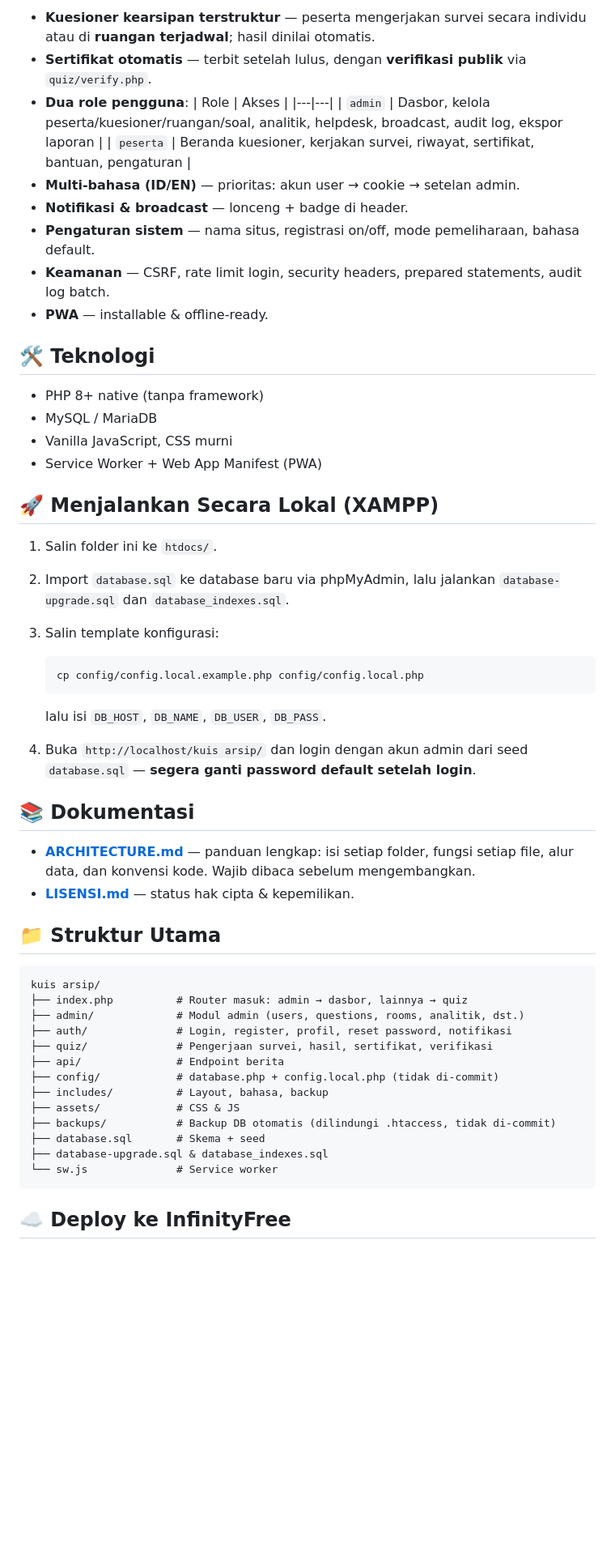
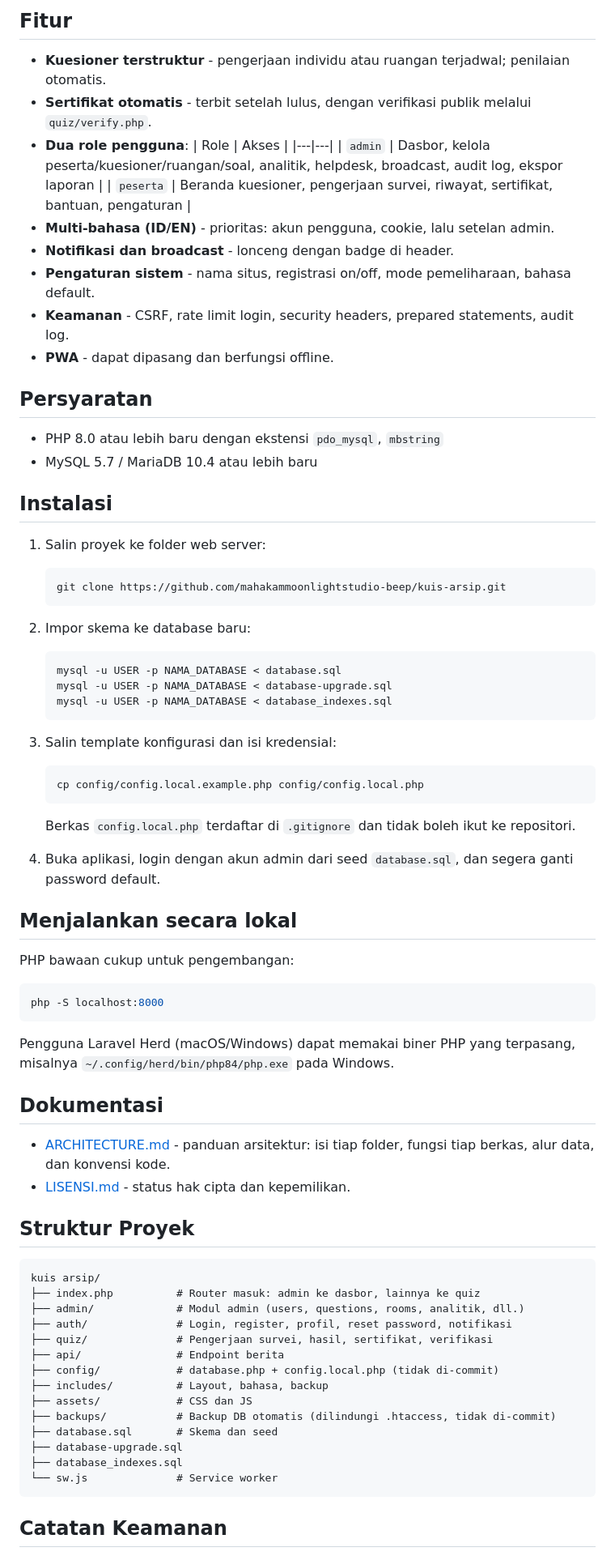
Before and after one commit to mahakammoonlightstudio-beep/kuis-arsip, a Markdown page: README.md, the part around one of its changes. Shown at 81% size. GitHub-like rendering; blank space fills up the shorter version.

Commit message:
README: tautan live demo dan penataan ulang dokumentasi

````diff
--- a/README.md
+++ b/README.md
@@ -9,59 +8,83 @@
 
-- **Kuesioner kearsipan terstruktur** — peserta mengerjakan survei secara individu atau di **ruangan terjadwal**; hasil dinilai otomatis.
-- **Sertifikat otomatis** — terbit setelah lulus, dengan **verifikasi publik** via `quiz/verify.php`.
+## Fitur
+
+- **Kuesioner terstruktur** - pengerjaan individu atau ruangan terjadwal; penilaian otomatis.
+- **Sertifikat otomatis** - terbit setelah lulus, dengan verifikasi publik melalui `quiz/verify.php`.
 - **Dua role pengguna**:
   | Role | Akses |
   |---|---|
   | `admin` | Dasbor, kelola peserta/kuesioner/ruangan/soal, analitik, helpdesk, broadcast, audit log, ekspor laporan |
-  | `peserta` | Beranda kuesioner, kerjakan survei, riwayat, sertifikat, bantuan, pengaturan |
-- **Multi-bahasa (ID/EN)** — prioritas: akun user → cookie → setelan admin.
-- **Notifikasi & broadcast** — lonceng + badge di header.
-- **Pengaturan sistem** — nama situs, registrasi on/off, mode pemeliharaan, bahasa default.
-- **Keamanan** — CSRF, rate limit login, security headers, prepared statements, audit log batch.
-- **PWA** — installable & offline-ready.
+  | `peserta` | Beranda kuesioner, pengerjaan survei, riwayat, sertifikat, bantuan, pengaturan |
+- **Multi-bahasa (ID/EN)** - prioritas: akun pengguna, cookie, lalu setelan admin.
+- **Notifikasi dan broadcast** - lonceng dengan badge di header.
+- **Pengaturan sistem** - nama situs, registrasi on/off, mode pemeliharaan, bahasa default.
+- **Keamanan** - CSRF, rate limit login, security headers, prepared statements, audit log.
+- **PWA** - dapat dipasang dan berfungsi offline.
 
-## 🛠️ Teknologi
+## Persyaratan
 
-- PHP 8+ native (tanpa framework)
-- MySQL / MariaDB
-- Vanilla JavaScript, CSS murni
-- Service Worker + Web App Manifest (PWA)
+- PHP 8.0 atau lebih baru dengan ekstensi `pdo_mysql`, `mbstring`
+- MySQL 5.7 / MariaDB 10.4 atau lebih baru
 
-## 🚀 Menjalankan Secara Lokal (XAMPP)
+## Instalasi
 
-1. Salin folder ini ke `htdocs/`.
-2. Import `database.sql` ke database baru via phpMyAdmin, lalu jalankan `database-upgrade.sql` dan `database_indexes.sql`.
-3. Salin template konfigurasi:
+1. Salin proyek ke folder web server:
+
+   ```bash
+   git clone https://github.com/mahakammoonlightstudio-beep/kuis-arsip.git
+   ```
+
+2. Impor skema ke database baru:
+
+   ```bash
+   mysql -u USER -p NAMA_DATABASE < database.sql
+   mysql -u USER -p NAMA_DATABASE < database-upgrade.sql
+   mysql -u USER -p NAMA_DATABASE < database_indexes.sql
+   ```
+
+3. Salin template konfigurasi dan isi kredensial:
 
    ```bash
    cp config/config.local.example.php config/config.local.php
    ```
 
-   lalu isi `DB_HOST`, `DB_NAME`, `DB_USER`, `DB_PASS`.
-4. Buka `http://localhost/kuis arsip/` dan login dengan akun admin dari seed `database.sql` — **segera ganti password default setelah login**.
+   Berkas `config.local.php` terdaftar di `.gitignore` dan tidak boleh ikut ke repositori.
 
-## 📚 Dokumentasi
+4. Buka aplikasi, login dengan akun admin dari seed `database.sql`, dan segera ganti password default.
 
-- **[ARCHITECTURE.md](ARCHITECTURE.md)** — panduan lengkap: isi setiap folder, fungsi setiap file, alur data, dan konvensi kode. Wajib dibaca sebelum mengembangkan.
-- **[LISENSI.md](LISENSI.md)** — status hak cipta & kepemilikan.
+## Menjalankan secara lokal
 
-## 📁 Struktur Utama
+PHP bawaan cukup untuk pengembangan:
+
+```bash
+php -S localhost:8000
+```
+
+Pengguna Laravel Herd (macOS/Windows) dapat memakai biner PHP yang terpasang, misalnya `~/.config/herd/bin/php84/php.exe` pada Windows.
+
+## Dokumentasi
+
+- [ARCHITECTURE.md](ARCHITECTURE.md) - panduan arsitektur: isi tiap folder, fungsi tiap berkas, alur data, dan konvensi kode.
+- [LISENSI.md](LISENSI.md) - status hak cipta dan kepemilikan.
+
+## Struktur Proyek
 
 ```
 kuis arsip/
-├── index.php          # Router masuk: admin → dasbor, lainnya → quiz
-├── admin/             # Modul admin (users, questions, rooms, analitik, dst.)
+├── index.php          # Router masuk: admin ke dasbor, lainnya ke quiz
+├── admin/             # Modul admin (users, questions, rooms, analitik, dll.)
 ├── auth/              # Login, register, profil, reset password, notifikasi
 ├── quiz/              # Pengerjaan survei, hasil, sertifikat, verifikasi
 ├── api/               # Endpoint berita
 ├── config/            # database.php + config.local.php (tidak di-commit)
 ├── includes/          # Layout, bahasa, backup
-├── assets/            # CSS & JS
+├── assets/            # CSS dan JS
 ├── backups/           # Backup DB otomatis (dilindungi .htaccess, tidak di-commit)
-├── database.sql       # Skema + seed
-├── database-upgrade.sql & database_indexes.sql
+├── database.sql       # Skema dan seed
+├── database-upgrade.sql
+├── database_indexes.sql
 └── sw.js              # Service worker
 ```
 
-## ☁️ Deploy ke InfinityFree
+## Catatan Keamanan
 
````
Also changed, not shown: other parts of README.md (+8 -15 lines).
